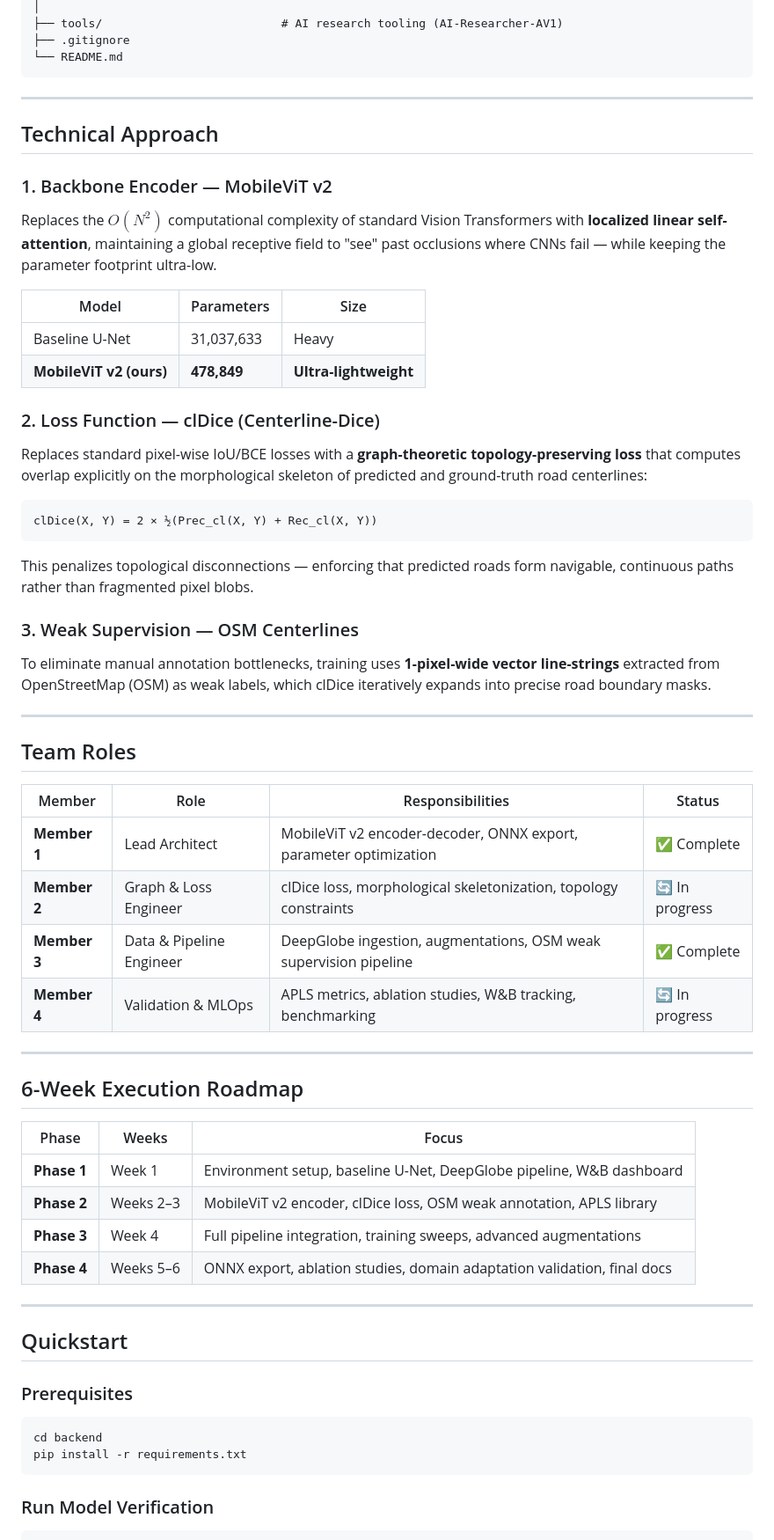
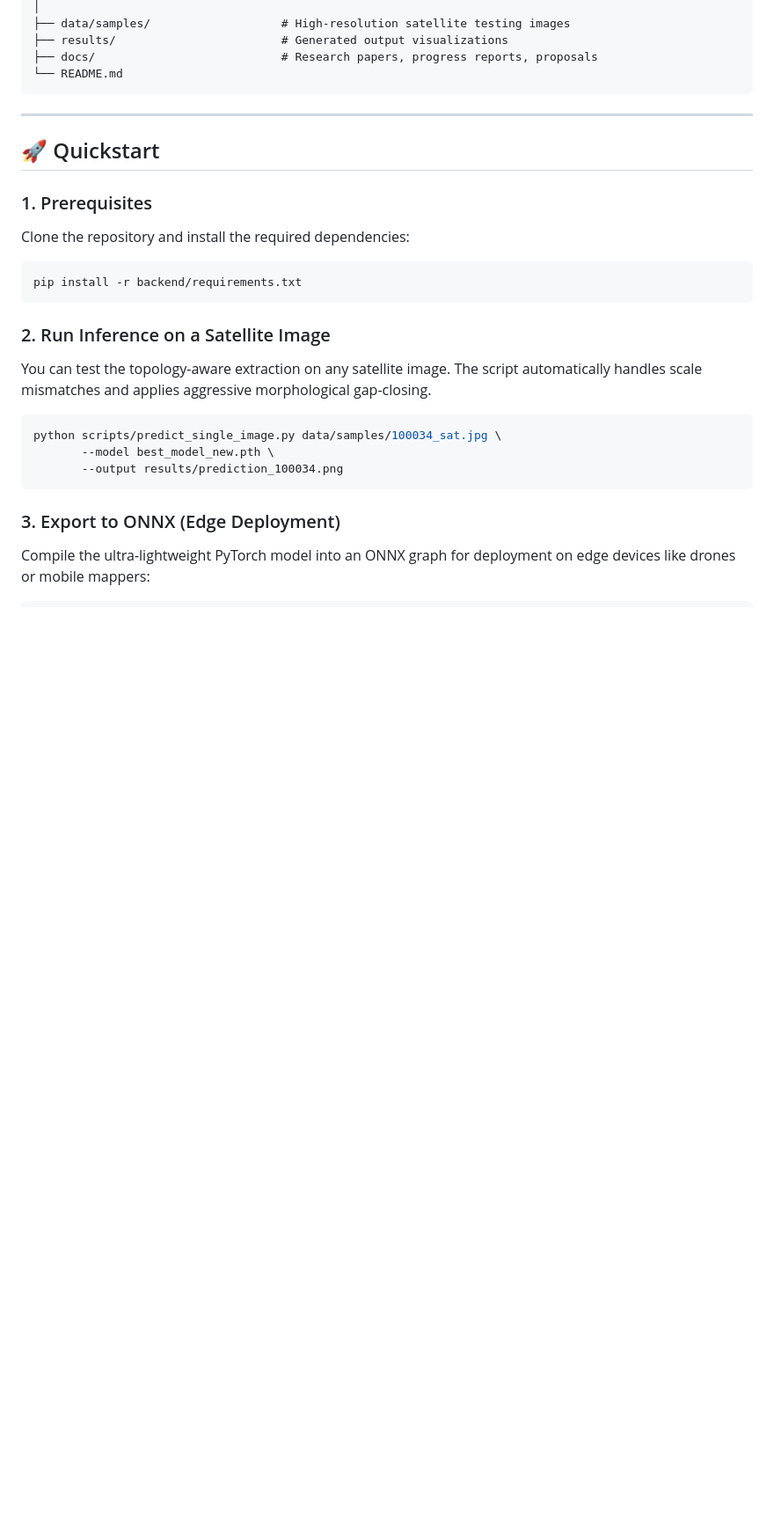
Before and after one commit to Hrithik-Bhattacharya/Satellite-Imagery-based-Road-Network-Extraction, a Markdown page: README.md, the part around one of its changes. Shown at 88% size. Rendered like a GitHub page; blank space fills up the shorter version.

````diff
--- a/README.md
+++ b/README.md
@@ -48,64 +64,28 @@ Construct an ultra-lightweight **encoder-decoder architecture** using **MobileVi
 │
-├── tools/                          # AI research tooling (AI-Researcher-AV1)
-├── .gitignore
+├── data/samples/                   # High-resolution satellite testing images
+├── results/                        # Generated output visualizations
+├── docs/                           # Research papers, progress reports, proposals
 └── README.md
 ```
 
 ---
 
-## Technical Approach
+## 🚀 Quickstart
 
-### 1. Backbone Encoder — MobileViT v2
-Replaces the $O(N^2)$ computational complexity of standard Vision Transformers with **localized linear self-attention**, maintaining a global receptive field to "see" past occlusions where CNNs fail — while keeping the parameter footprint ultra-low.
-
-| Model | Parameters | Size |
-|---|---|---|
-| Baseline U-Net | 31,037,633 | Heavy |
-| **MobileViT v2 (ours)** | **478,849** | **Ultra-lightweight** |
-
-### 2. Loss Function — clDice (Centerline-Dice)
-Replaces standard pixel-wise IoU/BCE losses with a **graph-theoretic topology-preserving loss** that computes overlap explicitly on the morphological skeleton of predicted and ground-truth road centerlines:
-
-```
-clDice(X, Y) = 2 × ½(Prec_cl(X, Y) + Rec_cl(X, Y))
+### 1. Prerequisites
+Clone the repository and install the required dependencies:
+```bash
+pip install -r backend/requirements.txt
 ```
 
-This penalizes topological disconnections — enforcing that predicted roads form navigable, continuous paths rather than fragmented pixel blobs.
-
-### 3. Weak Supervision — OSM Centerlines
-To eliminate manual annotation bottlenecks, training uses **1-pixel-wide vector line-strings** extracted from OpenStreetMap (OSM) as weak labels, which clDice iteratively expands into precise road boundary masks.
-
----
-
-## Team Roles
-
-| Member | Role | Responsibilities | Status |
-|---|---|---|---|
-| **Member 1** | Lead Architect | MobileViT v2 encoder-decoder, ONNX export, parameter optimization | ✅ Complete |
-| **Member 2** | Graph & Loss Engineer | clDice loss, morphological skeletonization, topology constraints | 🔄 In progress |
-| **Member 3** | Data & Pipeline Engineer | DeepGlobe ingestion, augmentations, OSM weak supervision pipeline | ✅ Complete |
-| **Member 4** | Validation & MLOps | APLS metrics, ablation studies, W&B tracking, benchmarking | 🔄 In progress |
-
----
-
-## 6-Week Execution Roadmap
-
-| Phase | Weeks | Focus |
-|---|---|---|
-| **Phase 1** | Week 1 | Environment setup, baseline U-Net, DeepGlobe pipeline, W&B dashboard |
-| **Phase 2** | Weeks 2–3 | MobileViT v2 encoder, clDice loss, OSM weak annotation, APLS library |
-| **Phase 3** | Week 4 | Full pipeline integration, training sweeps, advanced augmentations |
-| **Phase 4** | Weeks 5–6 | ONNX export, ablation studies, domain adaptation validation, final docs |
-
----
-
-## Quickstart
-
-### Prerequisites
+### 2. Run Inference on a Satellite Image
+You can test the topology-aware extraction on any satellite image. The script automatically handles scale mismatches and applies aggressive morphological gap-closing.
 ```bash
-cd backend
-pip install -r requirements.txt
+python scripts/predict_single_image.py data/samples/100034_sat.jpg \
+       --model best_model_new.pth \
+       --output results/prediction_100034.png
 ```
 
-### Run Model Verification
+### 3. Export to ONNX (Edge Deployment)
+Compile the ultra-lightweight PyTorch model into an ONNX graph for deployment on edge devices like drones or mobile mappers:
 ```bash
````
Also changed, not shown: other parts of README.md (+64 -83 lines).
